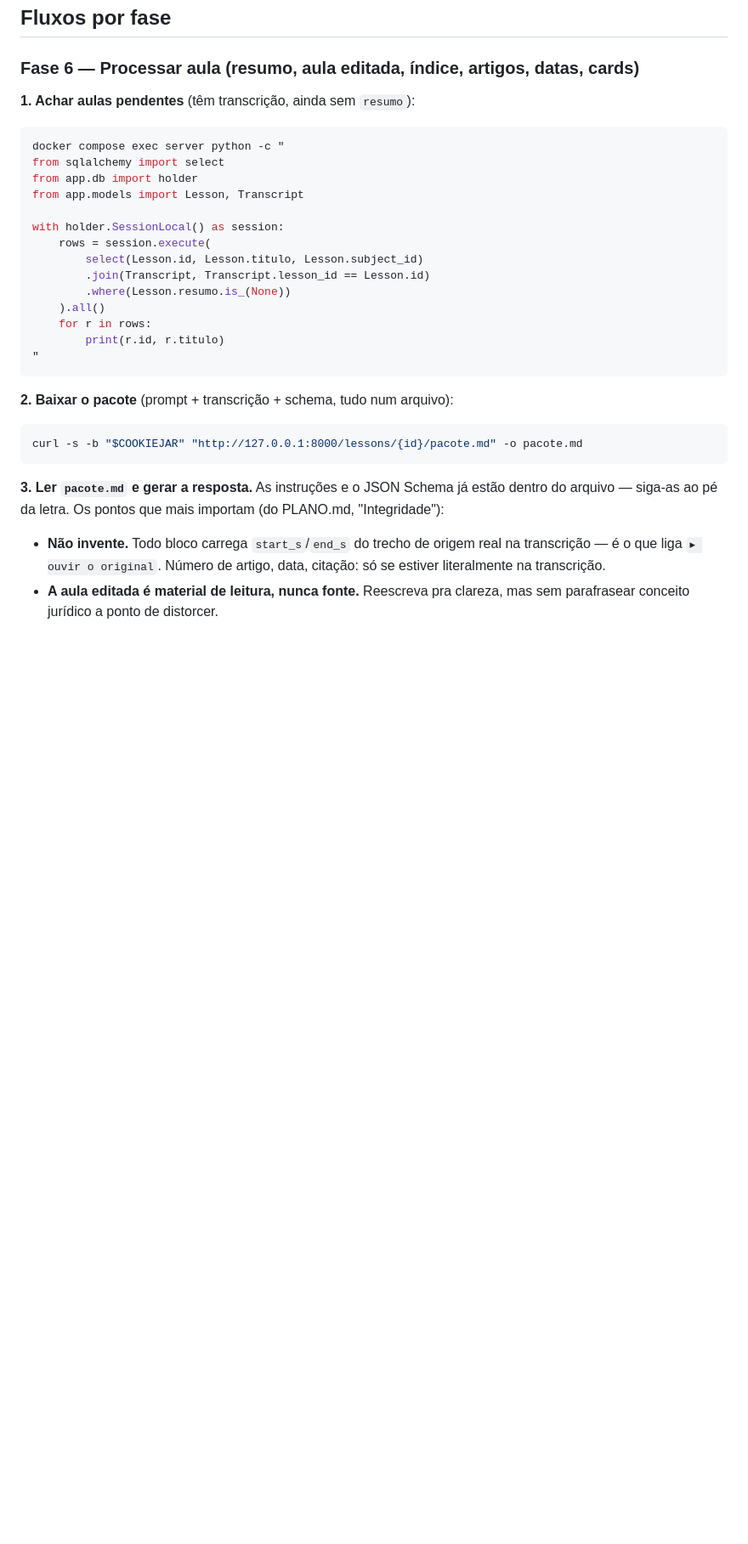
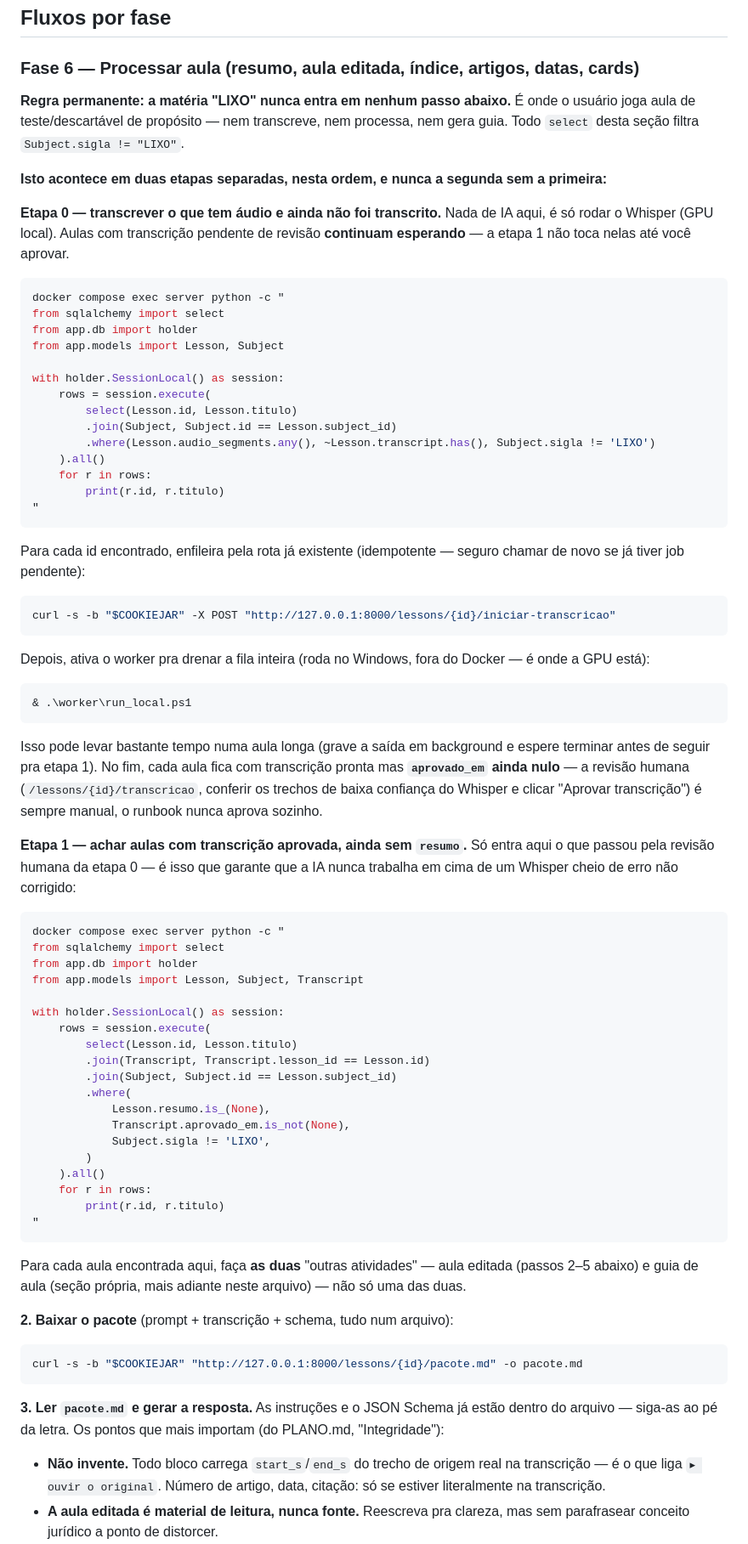
Before and after one commit to mecadosjogos/estudos, a Markdown page: RUNBOOK.md, the part around one of its changes. Shown at 85% size. Drawn GitHub-style; blank space fills up the shorter version.

Commit message:
Runbook/skill: duas etapas explícitas e trava por transcrição aprovada
Confirma o que o usuário descreveu: "processar aula" nunca mais é um
passo só. Etapa 0 transcreve o que tem áudio e ainda não foi transcrito
(mecânico, sem IA); etapa 1 só processa (aula editada + guia) o que já
passou pela revisão humana (Transcript.aprovado_em preenchido) — a
segunda nunca roda sem a primeira, e uma aula com transcrição pendente
de aprovação fica esperando, não é processada por engano. A matéria
"LIXO" fica de fora das duas etapas.

Testei as duas queries novas contra o banco real antes de deixá-las
documentadas: a primeira tinha um erro de sintaxe SQLAlchemy
(`Lesson.transcript.is_(None)` não funciona em relationship escalar,
precisa de `~Lesson.transcript.has()`) — corrigido depois de dar
NotImplementedError de verdade, não só por inspeção.

Co-Authored-By: Claude Sonnet 5 <noreply@anthropic.com>

````diff
--- a/RUNBOOK.md
+++ b/RUNBOOK.md
@@ -48,24 +48,87 @@ curl -s -c "$COOKIEJAR" "http://127.0.0.1:8000/?k=$TOKEN" -o /dev/null
 
 ### Fase 6 — Processar aula (resumo, aula editada, índice, artigos, datas, cards)
 
-**1. Achar aulas pendentes** (têm transcrição, ainda sem `resumo`):
+**Regra permanente: a matéria "LIXO" nunca entra em nenhum passo abaixo.**
+É onde o usuário joga aula de teste/descartável de propósito — nem
+transcreve, nem processa, nem gera guia. Todo `select` desta seção filtra
+`Subject.sigla != "LIXO"`.
+
+**Isto acontece em duas etapas separadas, nesta ordem, e nunca a segunda
+sem a primeira:**
+
+**Etapa 0 — transcrever o que tem áudio e ainda não foi transcrito.**
+Nada de IA aqui, é só rodar o Whisper (GPU local). Aulas com transcrição
+pendente de revisão **continuam esperando** — a etapa 1 não toca nelas
+até você aprovar.
 
 ```bash
 docker compose exec server python -c "
 from sqlalchemy import select
 from app.db import holder
-from app.models import Lesson, Transcript
+from app.models import Lesson, Subject
 
 with holder.SessionLocal() as session:
     rows = session.execute(
-        select(Lesson.id, Lesson.titulo, Lesson.subject_id)
-        .join(Transcript, Transcript.lesson_id == Lesson.id)
-        .where(Lesson.resumo.is_(None))
+        select(Lesson.id, Lesson.titulo)
+        .join(Subject, Subject.id == Lesson.subject_id)
+        .where(Lesson.audio_segments.any(), ~Lesson.transcript.has(), Subject.sigla != 'LIXO')
     ).all()
     for r in rows:
         print(r.id, r.titulo)
 "
 ```
+
+Para cada id encontrado, enfileira pela rota já existente (idempotente —
+seguro chamar de novo se já tiver job pendente):
+
+```bash
+curl -s -b "$COOKIEJAR" -X POST "http://127.0.0.1:8000/lessons/{id}/iniciar-transcricao"
+```
+
+Depois, ativa o worker pra drenar a fila inteira (roda no Windows, fora do
+Docker — é onde a GPU está):
+
+```powershell
+& .\worker\run_local.ps1
+```
+
+Isso pode levar bastante tempo numa aula longa (grave a saída em
+background e espere terminar antes de seguir pra etapa 1). No fim, cada
+aula fica com transcrição pronta mas **`aprovado_em` ainda nulo** — a
+revisão humana (`/lessons/{id}/transcricao`, conferir os trechos de baixa
+confiança do Whisper e clicar "Aprovar transcrição") é sempre manual, o
+runbook nunca aprova sozinho.
+
+**Etapa 1 — achar aulas com transcrição aprovada, ainda sem `resumo`.**
+Só entra aqui o que passou pela revisão humana da etapa 0 — é isso que
+garante que a IA nunca trabalha em cima de um Whisper cheio de erro não
+corrigido:
+
+```bash
+docker compose exec server python -c "
+from sqlalchemy import select
+from app.db import holder
+from app.models import Lesson, Subject, Transcript
+
+with holder.SessionLocal() as session:
+    rows = session.execute(
+        select(Lesson.id, Lesson.titulo)
+        .join(Transcript, Transcript.lesson_id == Lesson.id)
+        .join(Subject, Subject.id == Lesson.subject_id)
+        .where(
+            Lesson.resumo.is_(None),
+            Transcript.aprovado_em.is_not(None),
+            Subject.sigla != 'LIXO',
+        )
+    ).all()
+    for r in rows:
+        print(r.id, r.titulo)
+"
+```
+
+Para cada aula encontrada aqui, faça **as duas** "outras atividades" —
+aula editada (passos 2–5 abaixo) e guia de aula (seção própria, mais
+adiante neste arquivo) — não só uma das duas.
 
 **2. Baixar o pacote** (prompt + transcrição + schema, tudo num arquivo):
 
````
Also changed, not shown: other parts of RUNBOOK.md (+4 -0 lines), 1 other file.
